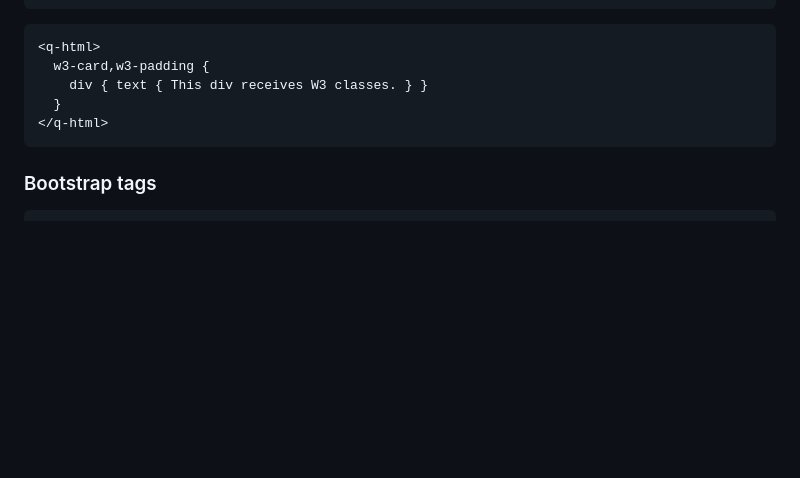
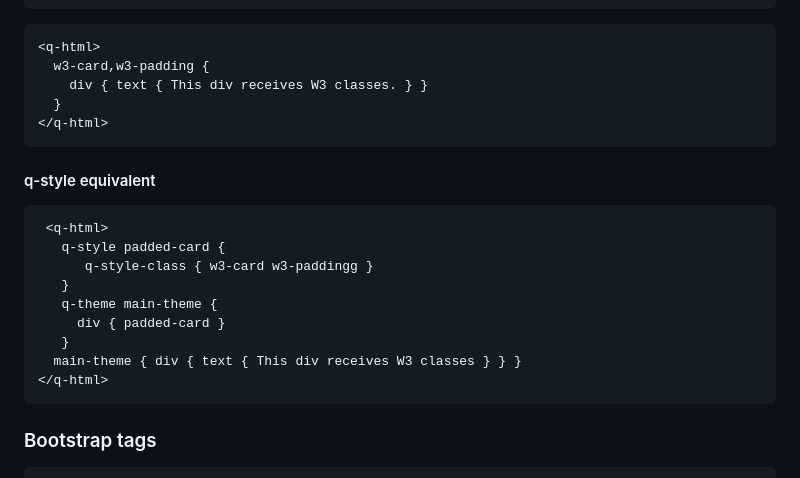
Before and after one commit to qhtml/qhtml6, a Markdown page: README.md, the part around the change. Drawn GitHub-style; blank space fills up the shorter version.

````diff
--- a/README.md
+++ b/README.md
@@ -916,6 +916,19 @@ These scripts register custom elements like `w3-card` and `bs-btn` so you can us
 </q-html>
 ```
 
+#### q-style equivalent
+```qhtml
+ <q-html>
+   q-style padded-card {
+      q-style-class { w3-card w3-paddingg }
+   }
+   q-theme main-theme {
+     div { padded-card }
+   }
+  main-theme { div { text { This div receives W3 classes } } }
+</q-html>
+```
+
 ### Bootstrap tags
 
 ```html
````
